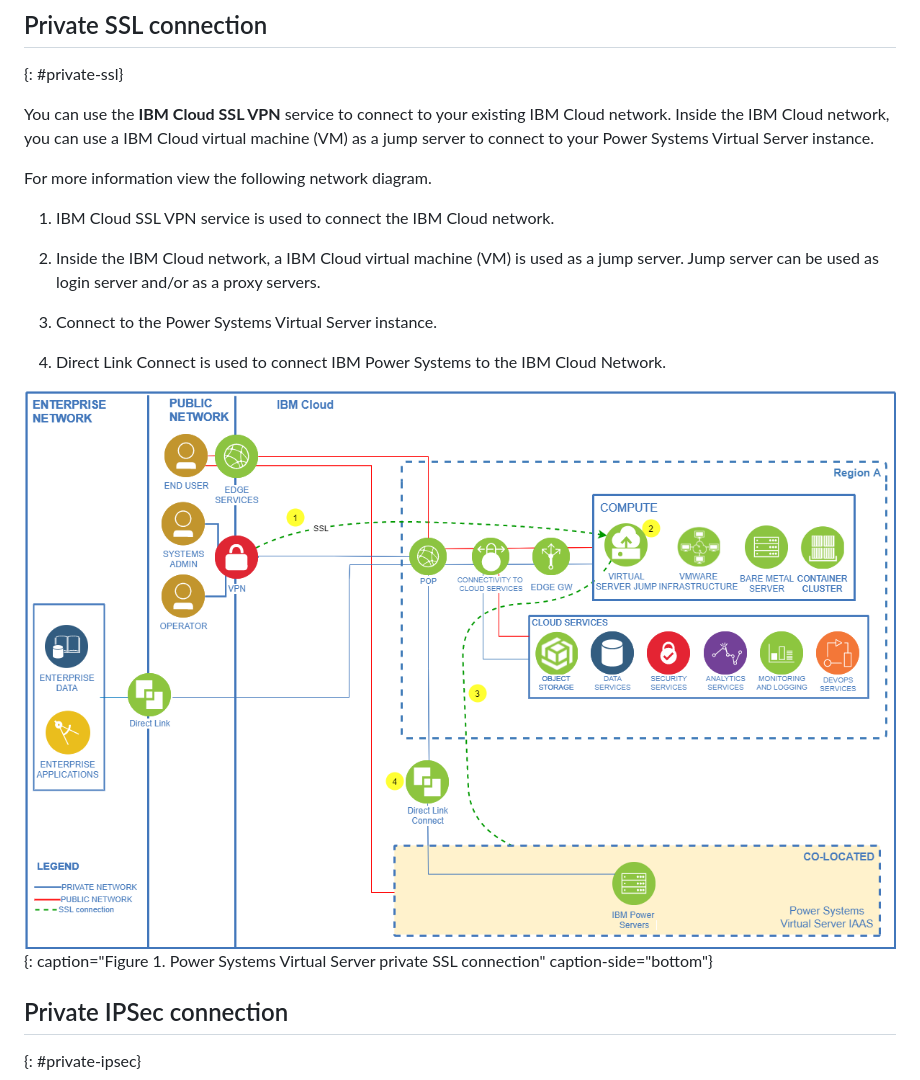
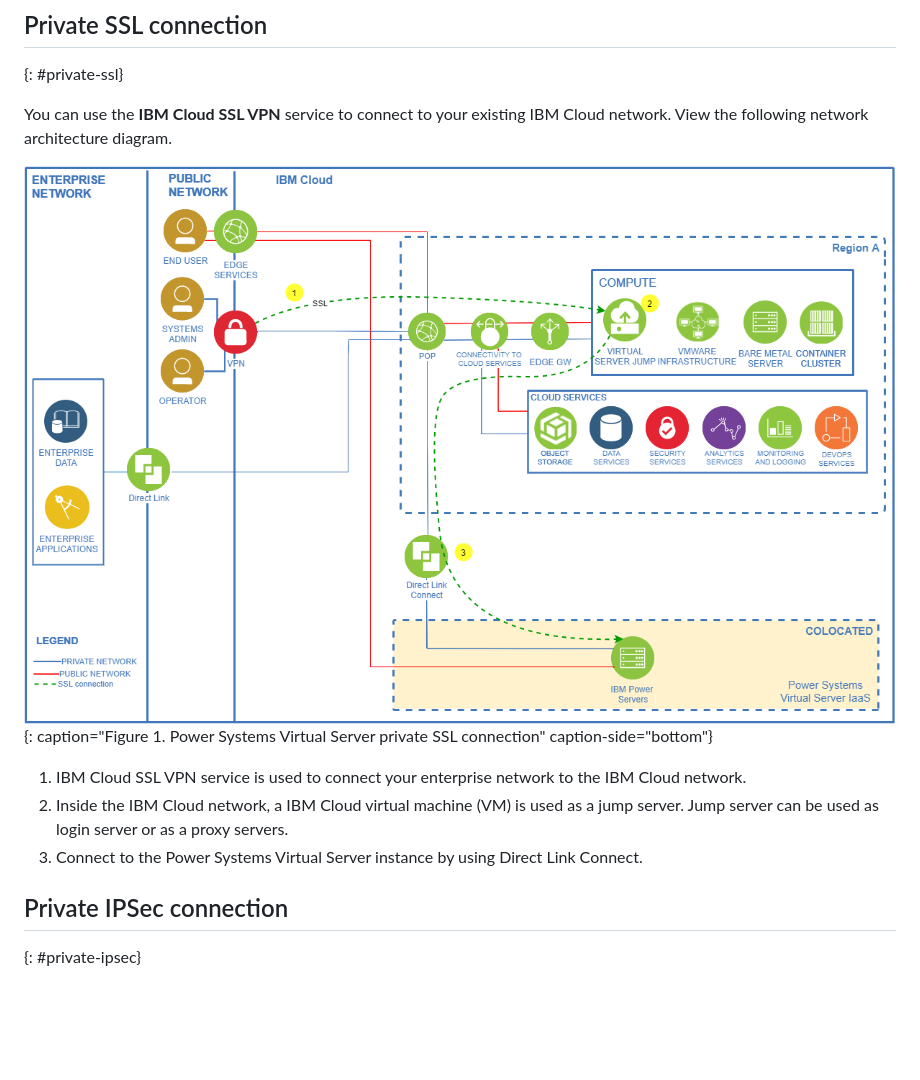
Before and after one commit to ibm-cloud-docs/power-iaas, a Markdown page: network-architecture.md, the part around the change. Rendered like a GitHub page; pictures changed too: images/Private-Connection-SSL-Jumphost-DirectLink-Connect.png; blank space fills up the shorter version.

Commit message:
add 8x content

```diff
--- a/network-architecture.md
+++ b/network-architecture.md
@@ -34,19 +34,13 @@ IBM Cloud Connect is only available to IBM clients within the US. IBM clients ca
 ## Private SSL connection
 {: #private-ssl}
 
-You can use the **IBM Cloud SSL VPN** service to connect to your existing IBM Cloud network. Inside the IBM Cloud network, you can use a IBM Cloud virtual machine (VM) as a jump server to connect to your Power Systems Virtual Server instance.
-
-For more information view the following network diagram.
-
-  1. IBM Cloud SSL VPN service is used to connect the IBM Cloud network.
-
-  2. Inside the IBM Cloud network, a IBM Cloud virtual machine (VM) is used as a jump server. Jump server can be used as login server and/or as a proxy servers.
-
-  3. Connect to the Power Systems Virtual Server instance.
-
-  4. Direct Link Connect is used to connect IBM Power Systems to the IBM Cloud Network.
+You can use the **IBM Cloud SSL VPN** service to connect to your existing IBM Cloud network. View the following network architecture diagram.
 
   ![Power Systems Virtual Server private SSL connection](./images/Private-Connection-SSL-Jumphost-DirectLink-Connect.png "Power Systems Virtual Server private SSL connection"){: caption="Figure 1. Power Systems Virtual Server private SSL connection" caption-side="bottom"}
+
+  1. IBM Cloud SSL VPN service is used to connect your enterprise network to the IBM Cloud network.
+  2. Inside the IBM Cloud network, a IBM Cloud virtual machine (VM) is used as a jump server. Jump server can be used as login server or as a proxy servers.
+  3. Connect to the Power Systems Virtual Server instance by using Direct Link Connect.
 
 ## Private IPSec connection
 {: #private-ipsec}
```
Also changed, not shown: modifying-instance.md (+2 -2 lines), 1 other file.
